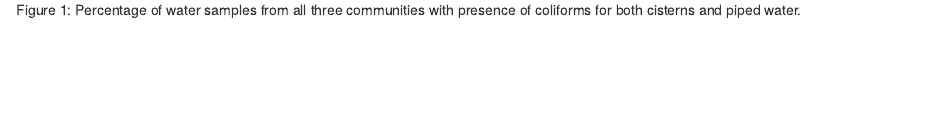
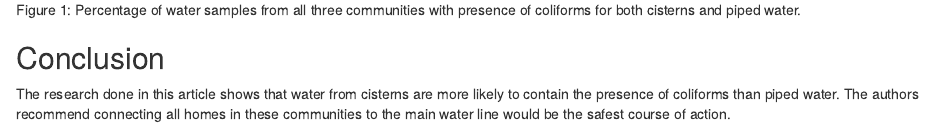
Before and after one commit to mairijo/ENVS_4826_Assignment_5_Musgrave, an R Markdown document (ENVS4826_Assignment5_Musgrave.Rmd): the page in a window 1100 px wide, from 1380 px down. The pictures show the output file ENVS4826_Assignment5_Musgrave.html that the author committed with the source, opened offline.

Commit message:
add conclusion

````diff
--- a/ENVS4826_Assignment5_Musgrave.Rmd
+++ b/ENVS4826_Assignment5_Musgrave.Rmd
@@ -37,3 +37,6 @@ ggplot(data,
 ```
 
 Figure 1: Percentage of water samples from all three communities with presence of coliforms for both cisterns and piped water.
+
+## Conclusion
+The research done in this article shows that water from cisterns are more likely to contain the presence of coliforms than piped water. The authors recommend connecting all homes in these communities to the main water line would be the safest course of action.
````
Also changed, not shown: ENVS4826_Assignment5_Musgrave.html.
